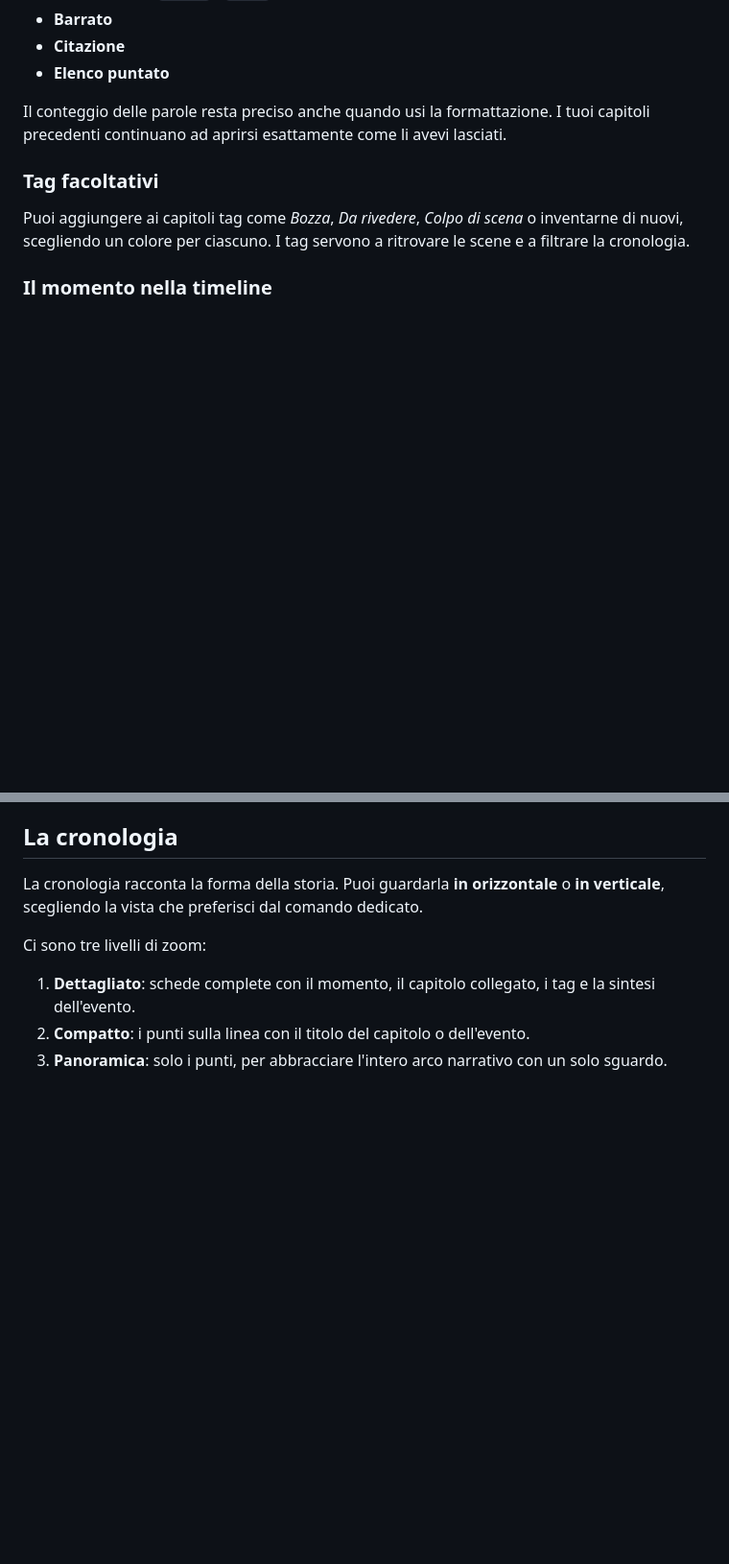
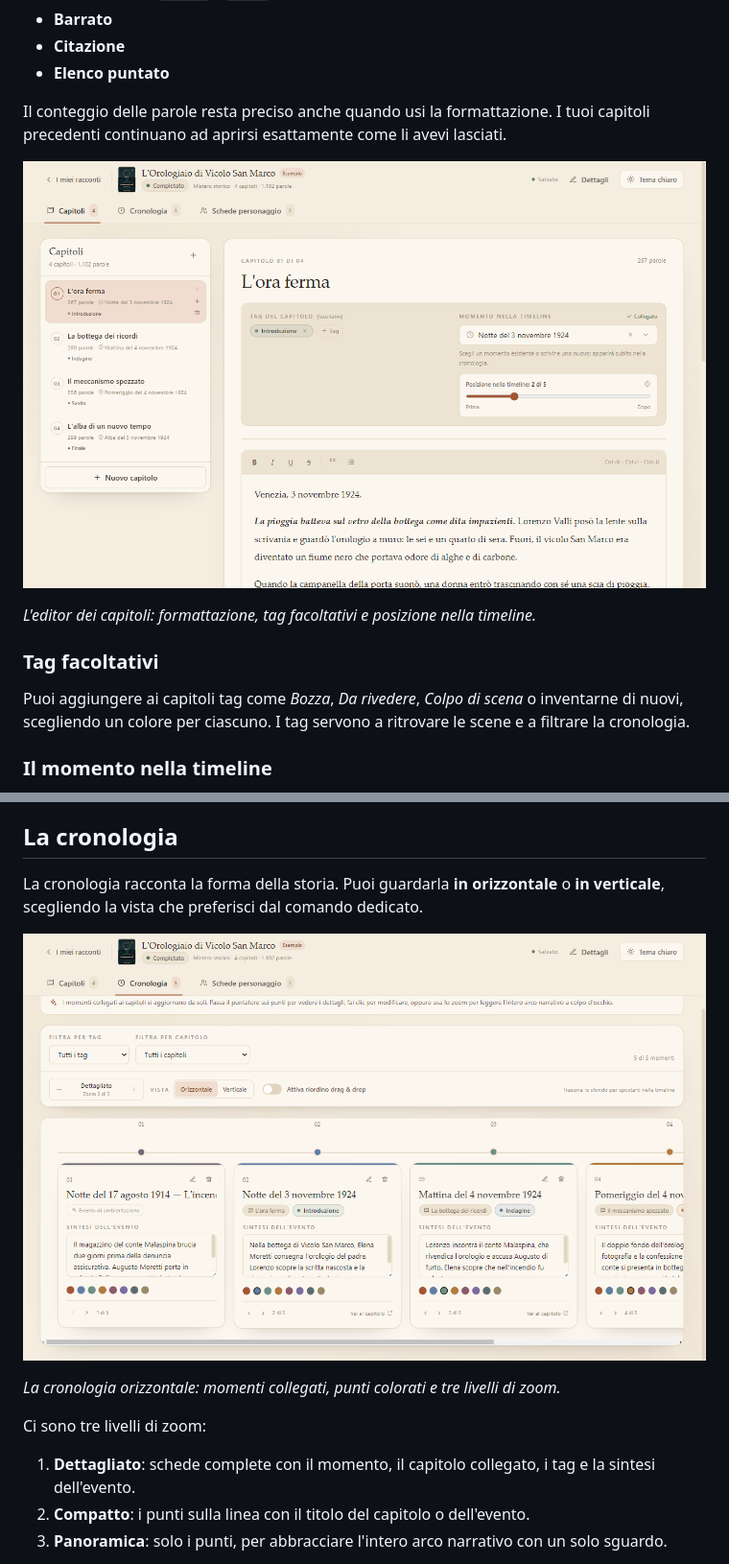
Before and after one commit to sergiobrancato/scrittura, a Markdown page: README.md, 2 parts joined by grey strips. Shown at 96% size. Drawn GitHub-style; pictures changed too: docs/screenshots/capitoli.png (added), docs/screenshots/timeline.png (added); blank space fills up the shorter version.

```diff
--- a/README.md
+++ b/README.md
@@ -52,6 +66,10 @@ La barra di formattazione ti permette di dare ritmo alla pagina con:
 Il conteggio delle parole resta preciso anche quando usi la formattazione. I tuoi capitoli precedenti
 continuano ad aprirsi esattamente come li avevi lasciati.
 
+![L'editor dei capitoli con formattazione, tag e posizione nella timeline](docs/screenshots/capitoli.png)
+
+*L'editor dei capitoli: formattazione, tag facoltativi e posizione nella timeline.*
+
 ### Tag facoltativi
 
 Puoi aggiungere ai capitoli tag come *Bozza*, *Da rivedere*, *Colpo di scena* o inventarne di nuovi,
@@ -70,6 +88,10 @@ subito.
 
 La cronologia racconta la forma della storia. Puoi guardarla **in orizzontale** o **in verticale**,
 scegliendo la vista che preferisci dal comando dedicato.
+
+![La cronologia orizzontale con i momenti collegati e i controlli dello zoom](docs/screenshots/timeline.png)
+
+*La cronologia orizzontale: momenti collegati, punti colorati e tre livelli di zoom.*
 
 Ci sono tre livelli di zoom:
 
```
Also changed, not shown: other parts of README.md (+18 -0 lines), docs/screenshots/home.png (added), docs/screenshots/personaggi.png (added), 3 other files.
